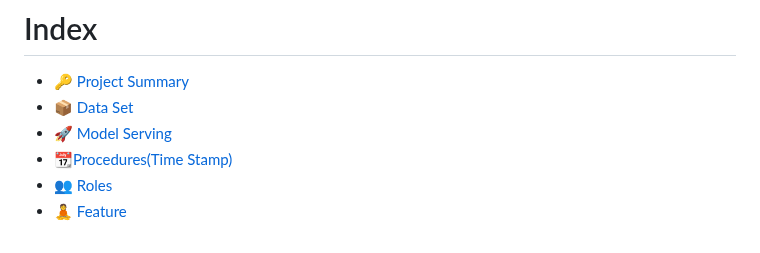
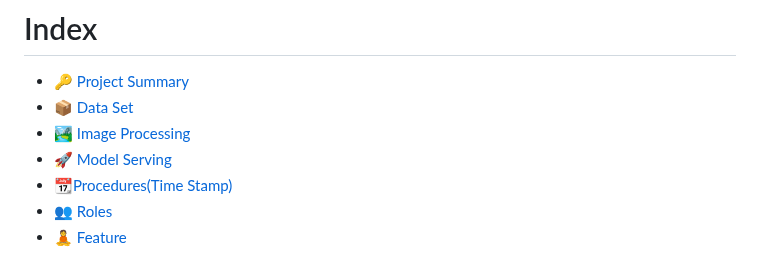
Before and after one commit to jh941213/Logistics-Project, a Markdown page: README.md, the part around the change. GitHub-like rendering.

```diff
--- a/README.md
+++ b/README.md
@@ -90,6 +90,7 @@ Team Leader|Team Member|
 # Index
 - [🔑 Project Summary](#project-summary)
 - [📦 Data Set](#Data-set)
+- [🏞️ Image Processing](#Image-Processing)
 - [🚀 Model Serving](#Model-Serving)
 - [📆Procedures(Time Stamp)](https://timetreeapp.com/calendars/Bs7yrwhD6Q5H)
 - [👥 Roles](#-roles)
```
